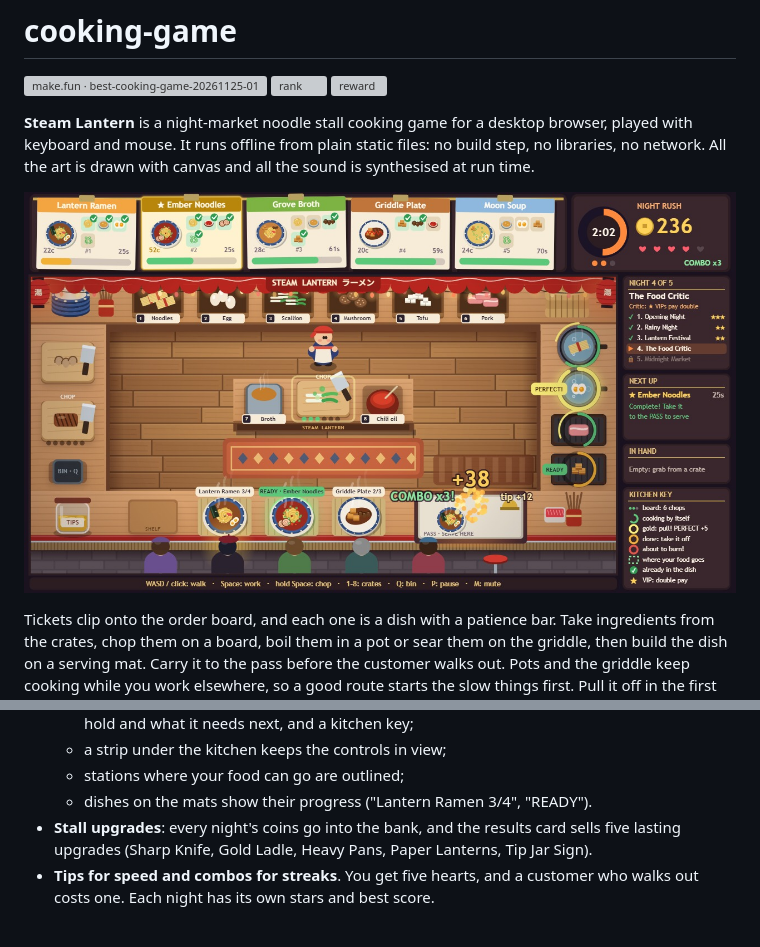
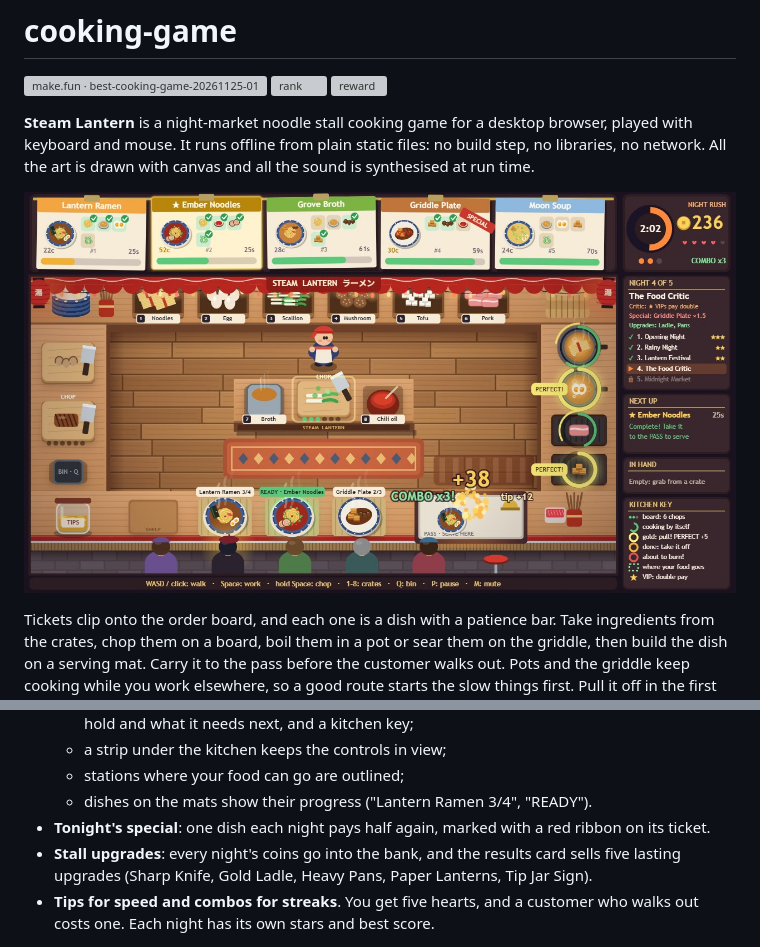
Before and after one commit to helenkwok/cooking-game, a Markdown page: README.md, 2 parts joined by grey strips. Drawn GitHub-style; pictures changed too: screenshots/1-service.jpg; grey boxes are pictures that could not be loaded.

Commit message:
Cover polish and specials: heaped crates, golden stock, more steam, aligned top row, tonight's special, upgrades in the sidebar, livelier diners

```diff
--- a/README.md
+++ b/README.md
@@ -23,6 +23,7 @@ Tickets clip onto the order board, and each one is a dish with a patience bar. T
   - a strip under the kitchen keeps the controls in view;
   - stations where your food can go are outlined;
   - dishes on the mats show their progress ("Lantern Ramen 3/4", "READY").
+- **Tonight's special**: one dish each night pays half again, marked with a red ribbon on its ticket.
 - **Stall upgrades**: every night's coins go into the bank, and the results card sells five lasting upgrades (Sharp Knife, Gold Ladle, Heavy Pans, Paper Lanterns, Tip Jar Sign).
 - **Tips for speed and combos for streaks**. You get five hearts, and a customer who walks out costs one. Each night has its own stars and best score.
 
```
Also changed, not shown: screenshots/2-last-call.jpg, screenshots/3-menu.jpg, screenshots/4-results.jpg, 9 other files.
